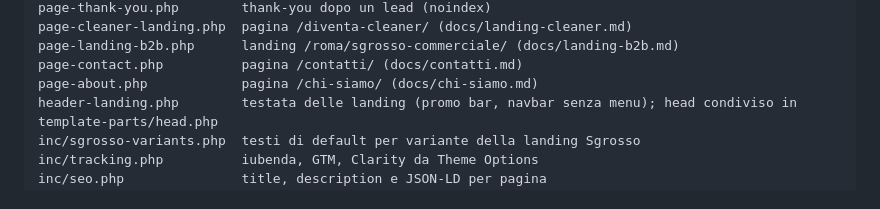
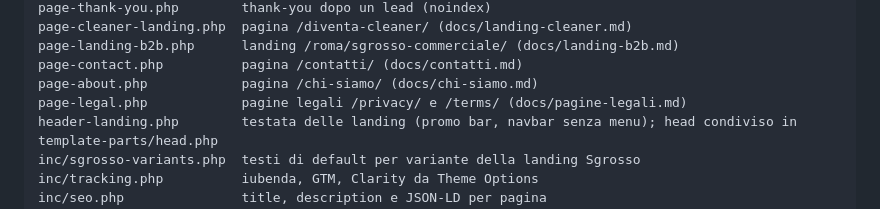
Before and after one commit to digital-on-agency/trovapulizie-sito-web, a Markdown page: README.md, the part around the change. Rendered like a GitHub page.

Commit message:
docs: pagine legali
Co-Authored-By: Claude Opus 5.5 <noreply@anthropic.com>

```diff
--- a/README.md
+++ b/README.md
@@ -29,6 +29,7 @@ page-cleaner-landing.php  pagina /diventa-cleaner/ (docs/landing-cleaner.md)
 page-landing-b2b.php      landing /roma/sgrosso-commerciale/ (docs/landing-b2b.md)
 page-contact.php          pagina /contatti/ (docs/contatti.md)
 page-about.php            pagina /chi-siamo/ (docs/chi-siamo.md)
+page-legal.php            pagine legali /privacy/ e /terms/ (docs/pagine-legali.md)
 header-landing.php        testata delle landing (promo bar, navbar senza menu); head condiviso in template-parts/head.php
 inc/sgrosso-variants.php  testi di default per variante della landing Sgrosso
 inc/tracking.php          iubenda, GTM, Clarity da Theme Options
```
Also changed, not shown: docs/pagine-legali.md (added, +26 -0 lines).
